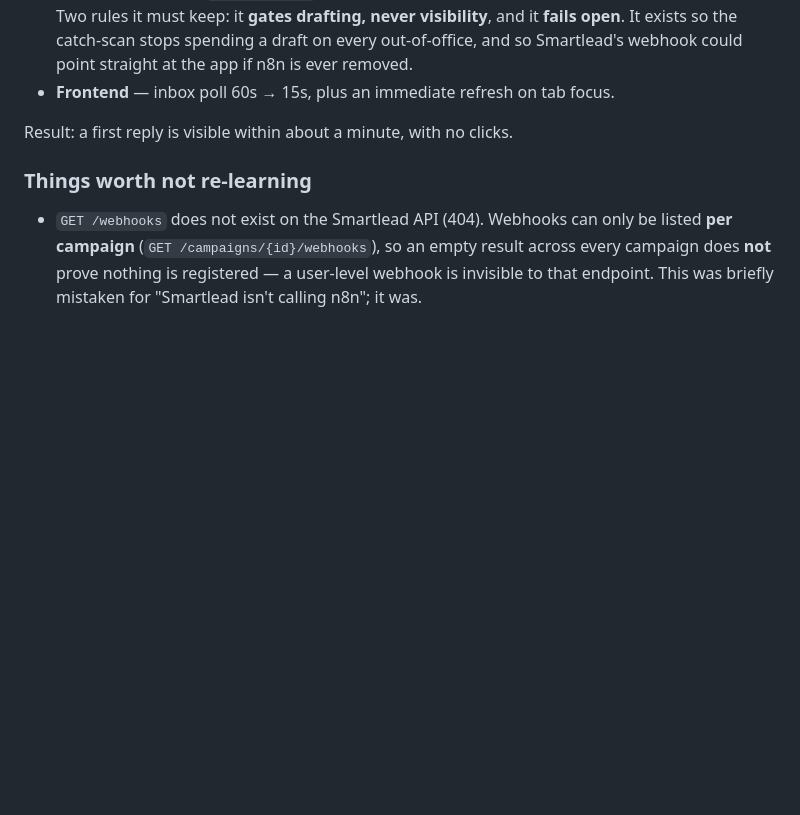
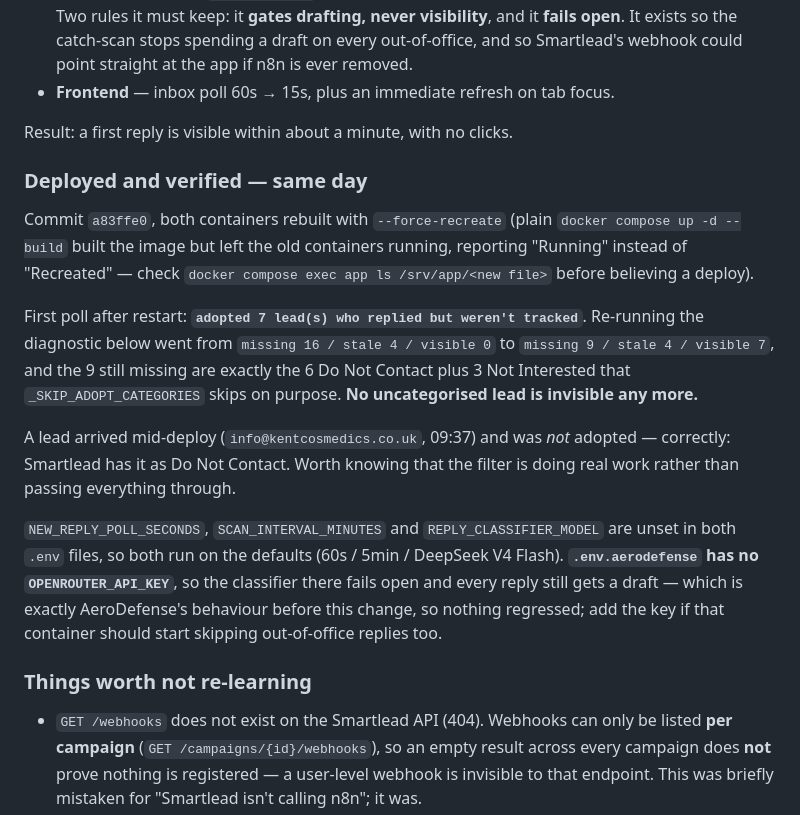
Before and after one commit to jurandrija645/Mindaptive-Autonomous-SDR, a Markdown page: docs/reply-visibility-log.md, the part around the change. Rendered like a GitHub page; blank space fills up the shorter version.

Commit message:
Record what the reply-visibility deploy actually did
Including the two things that would waste an hour next time: compose builds the
image without recreating the container, and AeroDefense has no OpenRouter key
so its classifier fails open.

Co-Authored-By: Claude Opus 5 <noreply@anthropic.com>

```diff
--- a/docs/reply-visibility-log.md
+++ b/docs/reply-visibility-log.md
@@ -101,6 +101,30 @@ safety net, and the safety net was what was broken.
 
 Result: a first reply is visible within about a minute, with no clicks.
 
+### Deployed and verified — same day
+
+Commit `a83ffe0`, both containers rebuilt with `--force-recreate` (plain
+`docker compose up -d --build` built the image but left the old containers
+running, reporting "Running" instead of "Recreated" — check
+`docker compose exec app ls /srv/app/<new file>` before believing a deploy).
+
+First poll after restart: **`adopted 7 lead(s) who replied but weren't tracked`**.
+Re-running the diagnostic below went from `missing 16 / stale 4 / visible 0` to
+`missing 9 / stale 4 / visible 7`, and the 9 still missing are exactly the 6 Do
+Not Contact plus 3 Not Interested that `_SKIP_ADOPT_CATEGORIES` skips on
+purpose. **No uncategorised lead is invisible any more.**
+
+A lead arrived mid-deploy (`info@kentcosmedics.co.uk`, 09:37) and was *not*
+adopted — correctly: Smartlead has it as Do Not Contact. Worth knowing that the
+filter is doing real work rather than passing everything through.
+
+`NEW_REPLY_POLL_SECONDS`, `SCAN_INTERVAL_MINUTES` and `REPLY_CLASSIFIER_MODEL`
+are unset in both `.env` files, so both run on the defaults (60s / 5min /
+DeepSeek V4 Flash). **`.env.aerodefense` has no `OPENROUTER_API_KEY`**, so the
+classifier there fails open and every reply still gets a draft — which is
+exactly AeroDefense's behaviour before this change, so nothing regressed; add
+the key if that container should start skipping out-of-office replies too.
+
 ### Things worth not re-learning
 
 - `GET /webhooks` does not exist on the Smartlead API (404). Webhooks can only
```
